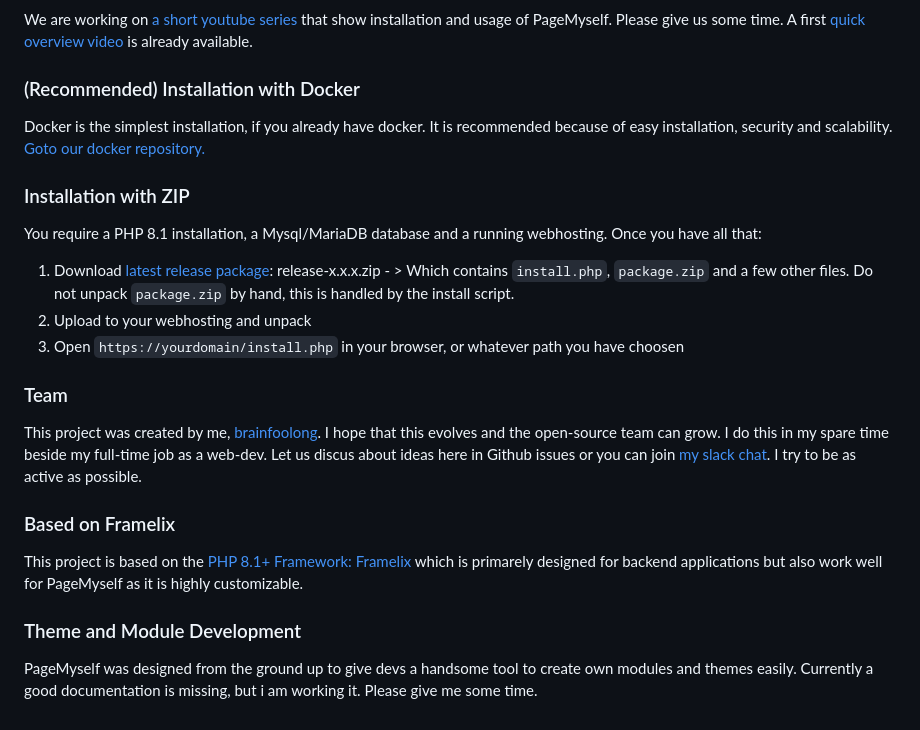
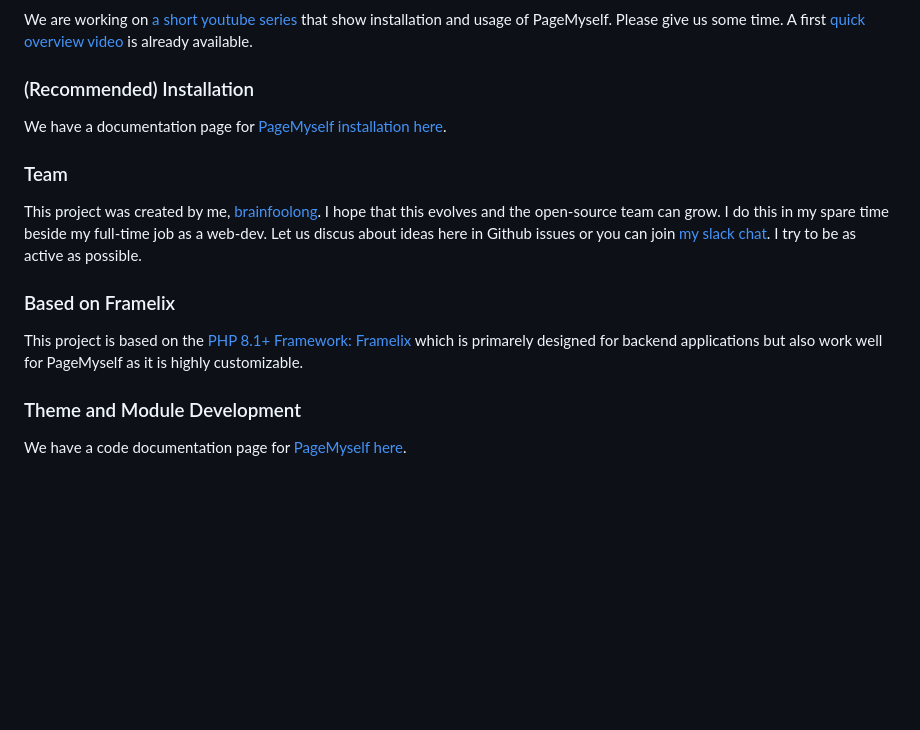
Before and after one commit to NullixAT/pagemyself, a Markdown page: README.md, the part around the change. GitHub-like rendering; blank space fills up the shorter version.

Commit message:
:pencil: updated docs

```diff
--- a/README.md
+++ b/README.md
@@ -34,21 +34,9 @@ that show installation and usage of PageMyself. Please give us some time. A
 first [quick overview video](https://www.youtube.com/watch?v=gDBCgJ9qzvI&list=PLFckrKcNoDynWKpyM-_Zc6r-UjLA-BiX8) is
 already available.
 
-### (Recommended) Installation with Docker
+### (Recommended) Installation
 
-Docker is the simplest installation, if you already have docker. It is recommended because of easy installation,
-security and scalability.
-[Goto our docker repository.](https://github.com/NullixAT/pagemyself-docker)
-
-### Installation with ZIP
-
-You require a PHP 8.1 installation, a Mysql/MariaDB database and a running webhosting. Once you have all that:
-
-1. Download [latest release package](https://github.com/NullixAT/pagemyself/releases/latest): release-x.x.x.zip - >
-   Which contains `install.php`, `package.zip` and a few other files. Do not unpack `package.zip` by hand, this is
-   handled by the install script.
-2. Upload to your webhosting and unpack
-3. Open `https://yourdomain/install.php` in your browser, or whatever path you have choosen
+We have a documentation page for [PageMyself installation here](https://pagemyself.com/docs).
 
 ### Team
 
@@ -64,5 +52,4 @@ primarely designed for backend applications but also work well for PageMyself as
 
 ### Theme and Module Development
 
-PageMyself was designed from the ground up to give devs a handsome tool to create own modules and themes easily.
-Currently a good documentation is missing, but i am working it. Please give me some time.
+We have a code documentation page for [PageMyself here](https://pagemyself.com/docs).
```
Also changed, not shown: docs/dev/modulestore-newmodule.png.
